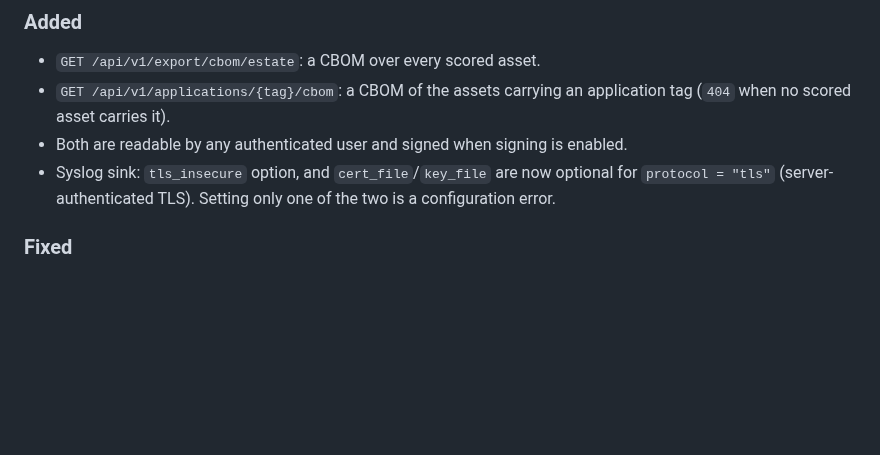
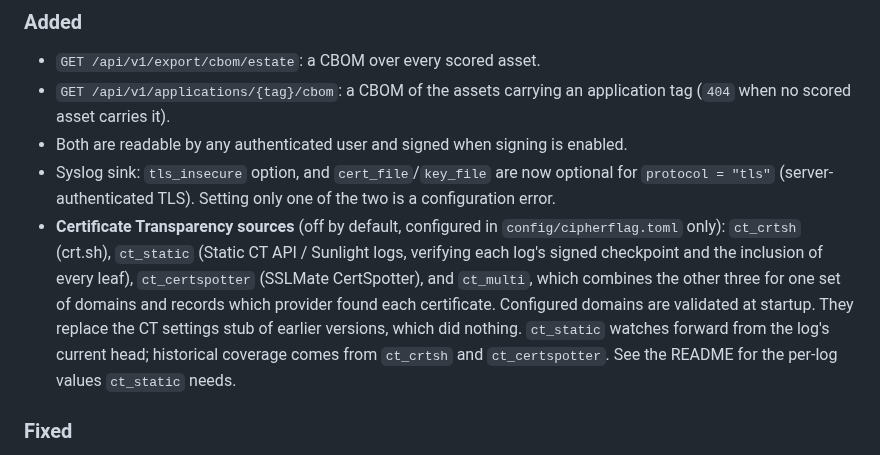
Before and after one commit to net4n6-dev/cipherflag, a Markdown page: CHANGELOG.md, the part around the change. Rendered like a GitHub page; blank space fills up the shorter version.

```diff
--- a/CHANGELOG.md
+++ b/CHANGELOG.md
@@ -23,6 +23,17 @@ All notable changes to CipherFlag are documented in this file.
 - Syslog sink: `tls_insecure` option, and `cert_file`/`key_file` are now
   optional for `protocol = "tls"` (server-authenticated TLS). Setting only
   one of the two is a configuration error.
+- **Certificate Transparency sources** (off by default, configured in
+  `config/cipherflag.toml` only): `ct_crtsh` (crt.sh), `ct_static` (Static
+  CT API / Sunlight logs, verifying each log's signed checkpoint and the
+  inclusion of every leaf), `ct_certspotter` (SSLMate CertSpotter), and
+  `ct_multi`, which combines the other three for one set of domains and
+  records which provider found each certificate. Configured domains are
+  validated at startup. They replace the CT settings stub of earlier
+  versions, which did nothing. `ct_static` watches forward from the log's
+  current head; historical coverage comes from `ct_crtsh` and
+  `ct_certspotter`. See the README for the per-log values `ct_static`
+  needs.
 
 ### Fixed
 - BOMs named their producing tool as `cipherflag dev`; they now carry the
```
Also changed, not shown: README.md (+1 -1 lines).
